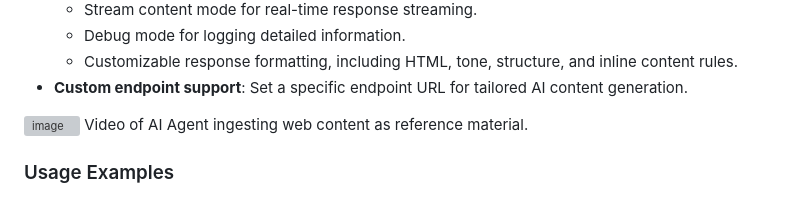
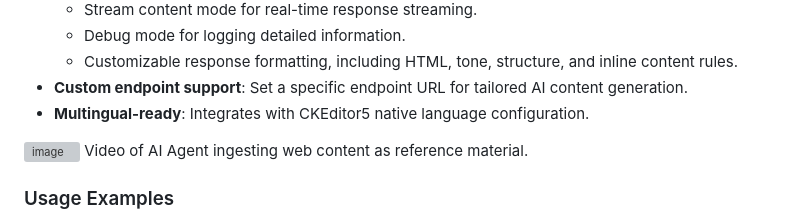
Before and after one commit to dxpr/ckeditor5-ai-agent, a Markdown page: README.md, the part around the change. GitHub-like rendering; grey boxes are pictures that could not be loaded.

```diff
--- a/README.md
+++ b/README.md
@@ -95,6 +95,7 @@ ClassicEditor
   - Debug mode for logging detailed information.
   - Customizable response formatting, including HTML, tone, structure, and inline content rules.
 - **Custom endpoint support**: Set a specific endpoint URL for tailored AI content generation.
+- **Multingual-ready**: Integrates with CKEditor5 native language configuration.
 
 ![image](https://github.com/dxpr/ckeditor5-ai-agent/blob/1.x/sample/images/ingest-web-content.gif)
 Video of AI Agent ingesting web content as reference material.
```
